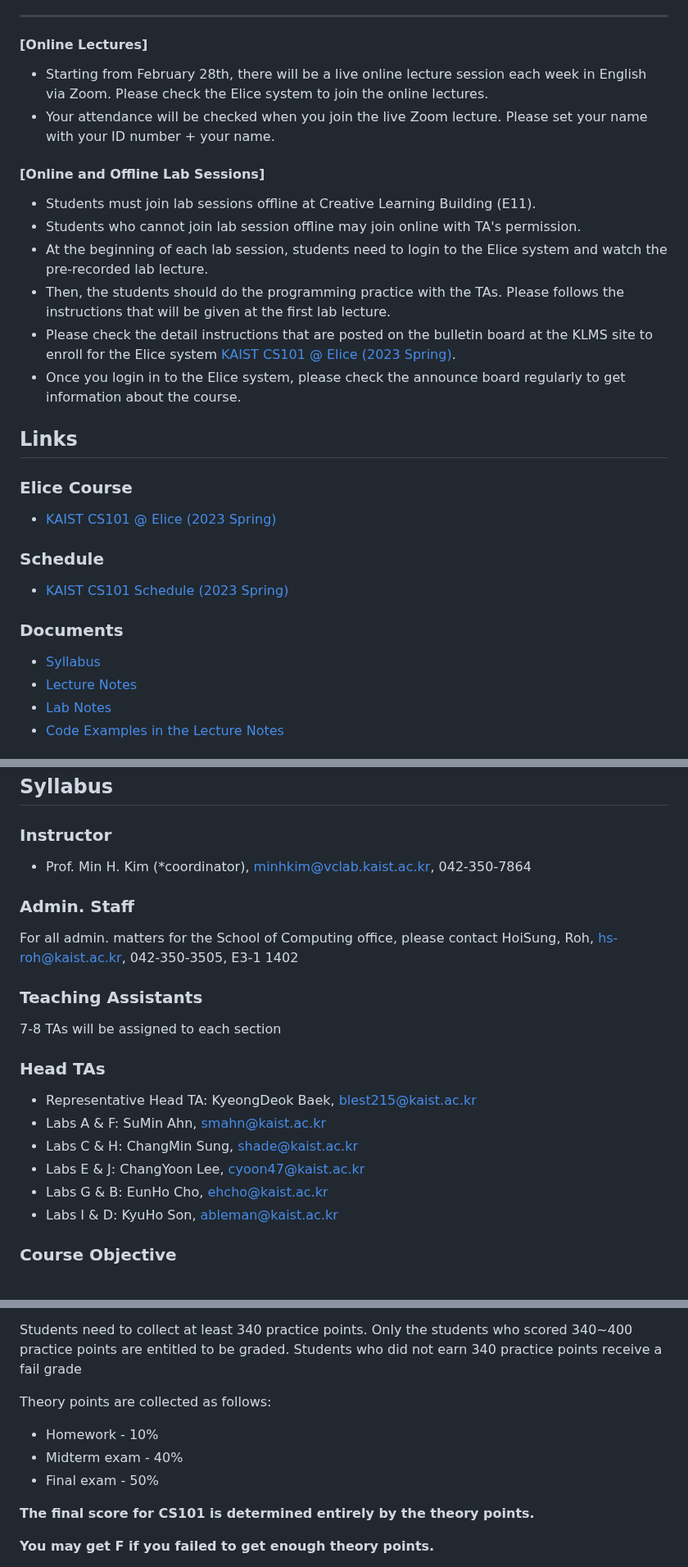
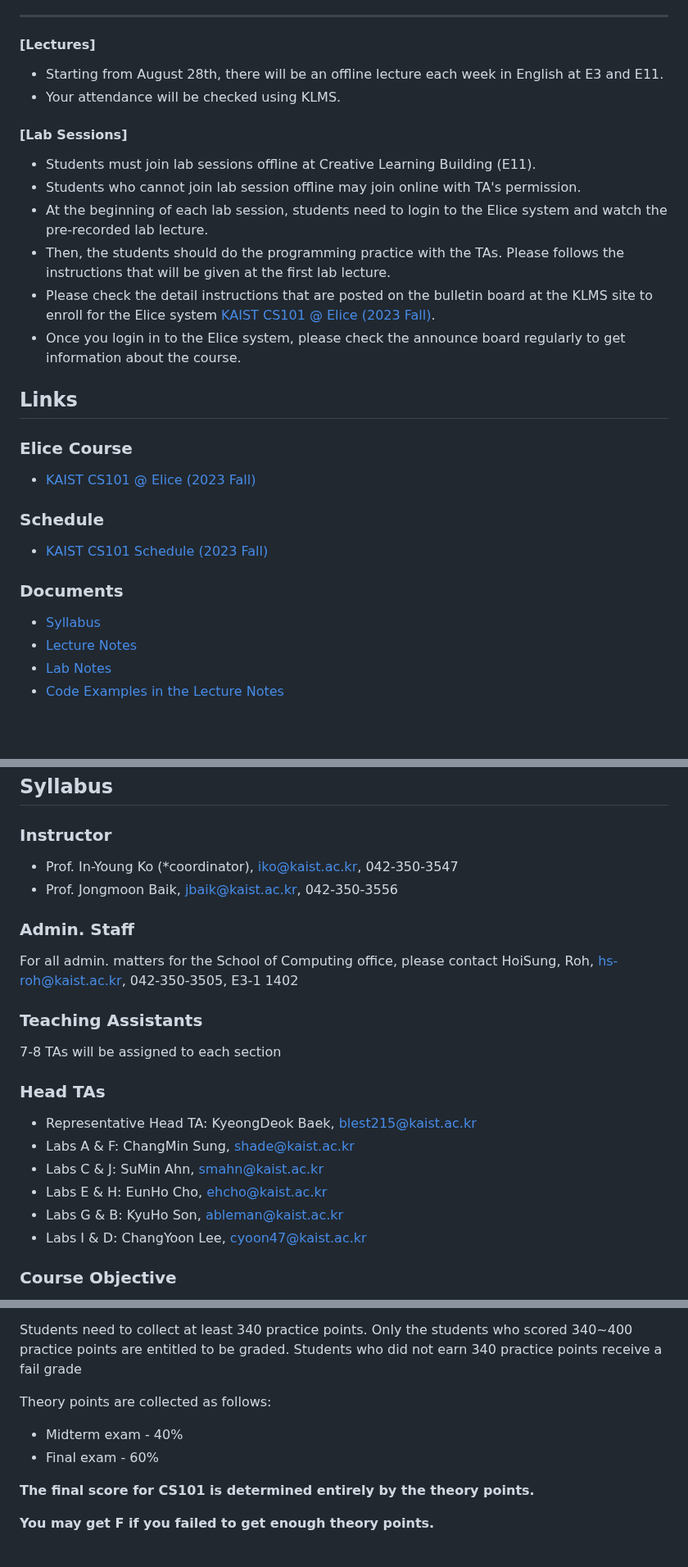
Before and after one commit to kaist-cs101/kaist-cs101.github.io, a Markdown page: documents/main.md, 3 parts joined by grey strips. Shown at 82% size. Rendered like a GitHub page; blank space fills up the shorter version.

Commit message:
2023 Fall

```diff
--- a/documents/main.md
+++ b/documents/main.md
@@ -3,25 +3,25 @@
 
 ---
 
-#### [Online Lectures]
-- Starting from February 28th, there will be a live online lecture session each week in English via Zoom. Please check the Elice system to join the online lectures.
-- Your attendance will be checked when you join the live Zoom lecture. Please set your name with your ID number + your name.
+#### [Lectures]
+- Starting from August 28th, there will be an offline lecture each week in English at E3 and E11.
+- Your attendance will be checked using KLMS.
 
-#### [Online and Offline Lab Sessions]
+#### [Lab Sessions]
 - Students must join lab sessions offline at Creative Learning Building (E11).
 - Students who cannot join lab session offline may join online with TA's permission.
 - At the beginning of each lab session, students need to login to the Elice system and watch the pre-recorded lab lecture.
 - Then, the students should do the programming practice with the TAs. Please follows the instructions that will be given at the first lab lecture.
-- Please check the detail instructions that are posted on the bulletin board at the KLMS site to enroll for the Elice system [KAIST CS101 @ Elice (2023 Spring)](https://kaist.elice.io/courses/35221).
+- Please check the detail instructions that are posted on the bulletin board at the KLMS site to enroll for the Elice system [KAIST CS101 @ Elice (2023 Fall)](https://kaist.elice.io/courses/74310).
 - Once you login in to the Elice system, please check the announce board regularly to get information about the course.
 
 
 ## Links
 
 ### Elice Course
-- [KAIST CS101 @ Elice (2023 Spring)](https://kaist.elice.io/courses/35221)
+- [KAIST CS101 @ Elice (2023 Fall)](https://kaist.elice.io/courses/74310)
 
 ### Schedule
-- [KAIST CS101 Schedule (2023 Spring)](https://docs.google.com/spreadsheets/d/1G6QSc8eQ96FeYd4ZRqnPtYjhZUccGnlT8hPgGzPKF9Q/edit?usp=sharing)
+- [KAIST CS101 Schedule (2023 Fall)](https://docs.google.com/spreadsheets/d/17w39TjrIP1Krr0TWpIV7LSwM8GbdgvL9bGPF2gRvcog/edit?usp=sharing)
 
 ### Documents
@@ -40,7 +40,8 @@
 ## Syllabus
 
 ### Instructor
-- Prof. Min H. Kim (\*coordinator), [minhkim@vclab.kaist.ac.kr](mailto:minhkim@vclab.kaist.ac.kr), 042-350-7864
+- Prof. In-Young Ko (\*coordinator), [iko@kaist.ac.kr](mailto:iko@kaist.ac.kr), 042-350-3547
+- Prof. Jongmoon Baik, [jbaik@kaist.ac.kr](mailto:jbaik@kaist.ac.kr), 042-350-3556
 
 ### Admin. Staff
 For all admin. matters for the School of Computing office, please contact HoiSung, Roh, [hs-roh@kaist.ac.kr](mailto:hs-roh@kaist.ac.kr), 042-350-3505, E3-1 1402
@@ -50,11 +51,11 @@ For all admin. matters for the School of Computing office, please contact HoiSun
 
 ### Head TAs
 - Representative Head TA: KyeongDeok Baek, [blest215@kaist.ac.kr](mailto:blest215@kaist.ac.kr)
-- Labs A & F: SuMin Ahn, [smahn@kaist.ac.kr](mailto:smahn@kaist.ac.kr)
-- Labs C & H: ChangMin Sung, [shade@kaist.ac.kr](mailto:shade@kaist.ac.kr)
-- Labs E & J: ChangYoon Lee, [cyoon47@kaist.ac.kr](mailto:cyoon47@kaist.ac.kr)
-- Labs G & B: EunHo Cho, [ehcho@kaist.ac.kr](mailto:ehcho@kaist.ac.kr)
-- Labs I & D: KyuHo Son, [ableman@kaist.ac.kr](mailto:ableman@kaist.ac.kr)
+- Labs A & F: ChangMin Sung, [shade@kaist.ac.kr](mailto:shade@kaist.ac.kr)
+- Labs C & J: SuMin Ahn, [smahn@kaist.ac.kr](mailto:smahn@kaist.ac.kr)
+- Labs E & H: EunHo Cho, [ehcho@kaist.ac.kr](mailto:ehcho@kaist.ac.kr)
+- Labs G & B: KyuHo Son, [ableman@kaist.ac.kr](mailto:ableman@kaist.ac.kr)
+- Labs I & D: ChangYoon Lee, [cyoon47@kaist.ac.kr](mailto:cyoon47@kaist.ac.kr)
 
 ### Course Objective
 The objective of CS101 is to teach _programming skills_ and _computational thinking_. The first is important because programming is needed in all areas of science and engineering, although very different programming languages are used. The second is perhaps even more important, as it influences how you go about solving a problem. Fifty years ago, the solution to a problem in mathematics or engineering was often a formula. Today, it is usually an algorithm.
@@ -96,9 +97,8 @@ Practice points are collected as follows:
 Students need to collect at least 340 practice points. Only the students who scored 340~400 practice points are entitled to be graded. Students who did not earn 340 practice points receive a fail grade
 
 Theory points are collected as follows:
-- Homework - 10%
 - Midterm exam - 40%
-- Final exam - 50%
+- Final exam - 60%
 
 **The final score for CS101 is determined entirely by the theory points.**
 
```
Also changed, not shown: other parts of documents/main.md (+13 -12 lines).
